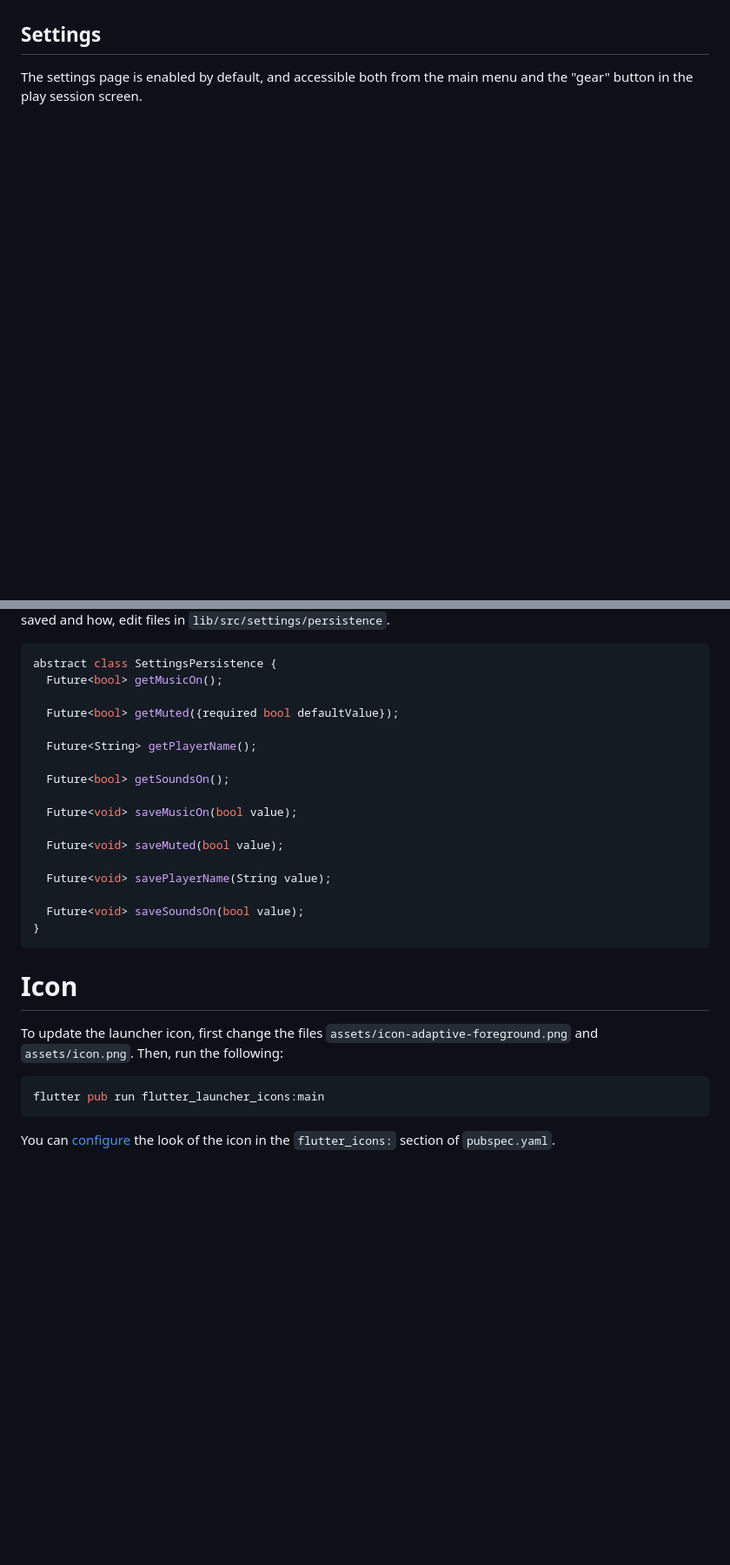
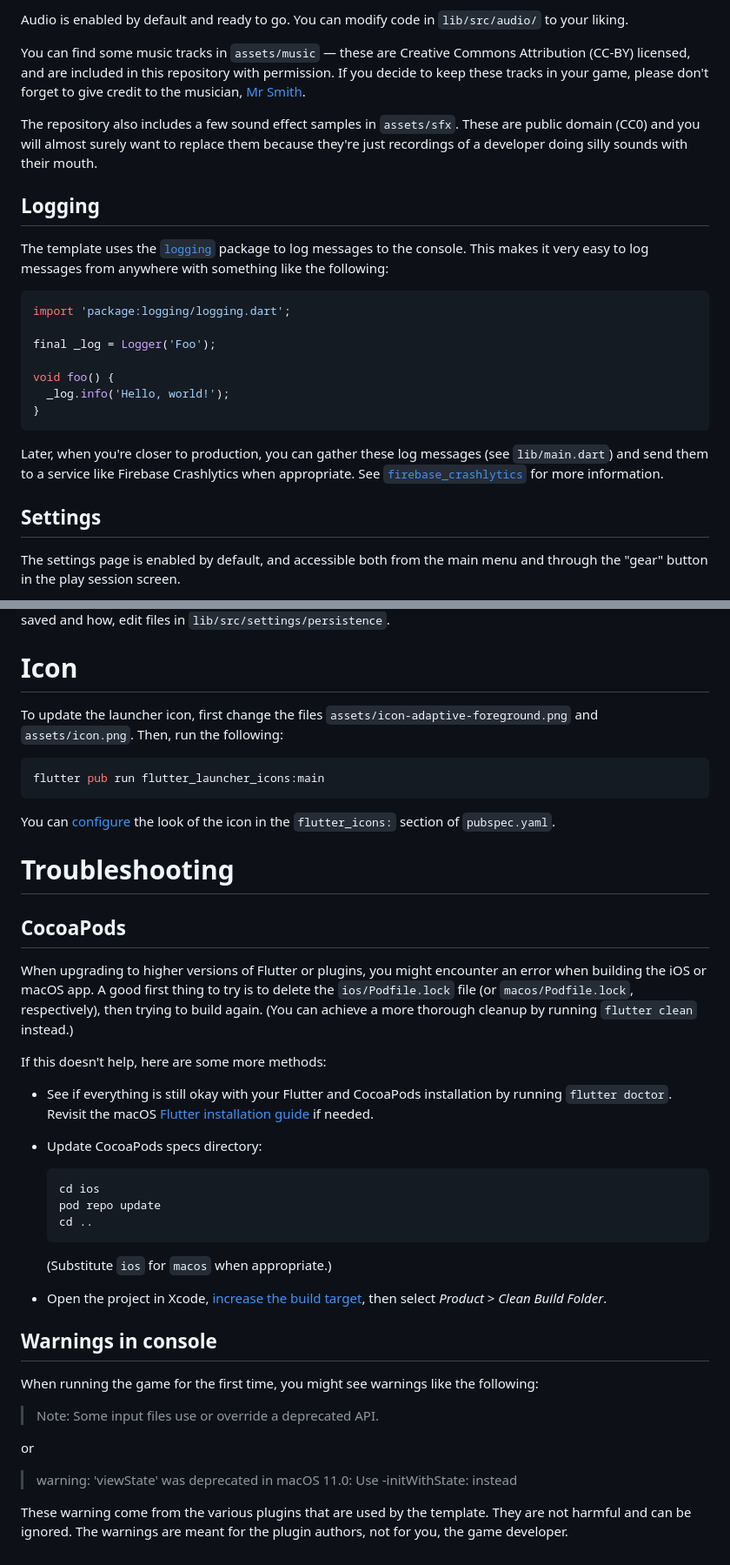
Before and after one commit to filiph/game_template, a Markdown page: README.md, 2 parts joined by grey strips. Shown: that part at 87% size. Rendered like a GitHub page; blank space fills up the shorter version.

````diff
--- a/README.md
+++ b/README.md
@@ -118,7 +131,44 @@ TODO(filiph): keep the general advice, like changing package name early,
+Audio is enabled by default and ready to go. You can modify code
+in `lib/src/audio/` to your liking.
+
+You can find some music
+tracks in `assets/music` — these are Creative Commons Attribution (CC-BY)
+licensed, and are included in this repository with permission. If you decide
+to keep these tracks in your game, please don't forget to give credit
+to the musician, [Mr Smith][].
+
+[Mr Smith]: https://freemusicarchive.org/music/mr-smith
+
+The repository also includes a few sound effect samples in `assets/sfx`.
+These are public domain (CC0) and you will almost surely want to replace
+them because they're just recordings of a developer doing silly sounds
+with their mouth.
+
+## Logging
+
+The template uses the [`logging`](https://pub.dev/packages/logging) package
+to log messages to the console. This makes it very easy to log messages
+from anywhere with something like the following:
+
+```dart
+import 'package:logging/logging.dart';
+
+final _log = Logger('Foo');
+
+void foo() {
+  _log.info('Hello, world!');
+}
+```
+
+Later, when you're closer to production, you can gather these log messages
+(see `lib/main.dart`) and send them to a service like Firebase Crashlytics
+when appropriate.
+See [`firebase_crashlytics`](https://pub.dev/packages/firebase_crashlytics)
+for more information.
 
 
 ## Settings
 
 The settings page is enabled by default, and accessible both
-from the main menu and the "gear" button in the play session screen.
+from the main menu and through the "gear" button in the play session screen.
 
@@ -126,25 +178,6 @@ Settings are saved to local storage using the `package:shared_preferences`.
 To change what preferences are saved and how, edit files in
 `lib/src/settings/persistence`.
 
-```dart
-abstract class SettingsPersistence {
-  Future<bool> getMusicOn();
-
-  Future<bool> getMuted({required bool defaultValue});
-
-  Future<String> getPlayerName();
-
-  Future<bool> getSoundsOn();
-
-  Future<void> saveMusicOn(bool value);
-
-  Future<void> saveMuted(bool value);
-
-  Future<void> savePlayerName(String value);
-
-  Future<void> saveSoundsOn(bool value);
-}
-```
 
 # Icon
 
@@ -158,3 +191,45 @@ flutter pub run flutter_launcher_icons:main
 
 You can [configure](https://github.com/fluttercommunity/flutter_launcher_icons#book-guide)
 the look of the icon in the `flutter_icons:` section of `pubspec.yaml`.
+
+
+# Troubleshooting
+
+## CocoaPods
+
+When upgrading to higher versions of Flutter or plugins, you might encounter an error when
+building the iOS or macOS app. A good first thing to try is to delete the `ios/Podfile.lock`
+file (or `macos/Podfile.lock`, respectively), then trying to build again. (You can achieve
+a more thorough cleanup by running `flutter clean` instead.)
+
+If this doesn't help, here are some more methods:
+
+- See if everything is still okay with your Flutter and CocoaPods installation
+  by running `flutter doctor`. Revisit the macOS
+  [Flutter installation guide](https://docs.flutter.dev/get-started/install/macos)
+  if needed.
+- Update CocoaPods specs directory:
+
+  ```sh
+  cd ios
+  pod repo update
+  cd ..
+  ```
+
+  (Substitute `ios` for `macos` when appropriate.)
+- Open the project in Xcode,
+  [increase the build target](https://stackoverflow.com/a/38602597/1416886),
+  then select _Product_ > _Clean Build Folder_.
+
+## Warnings in console
+
+When running the game for the first time, you might see warnings like the following:
+
+> Note: Some input files use or override a deprecated API.
+
+or
+
+> warning: 'viewState' was deprecated in macOS 11.0: Use -initWithState: instead
+
+These warning come from the various plugins that are used by the template. They are not harmful
+and can be ignored. The warnings are meant for the plugin authors, not for you, the game developer.
````
Also changed, not shown: other parts of README.md (+32 -17 lines).
